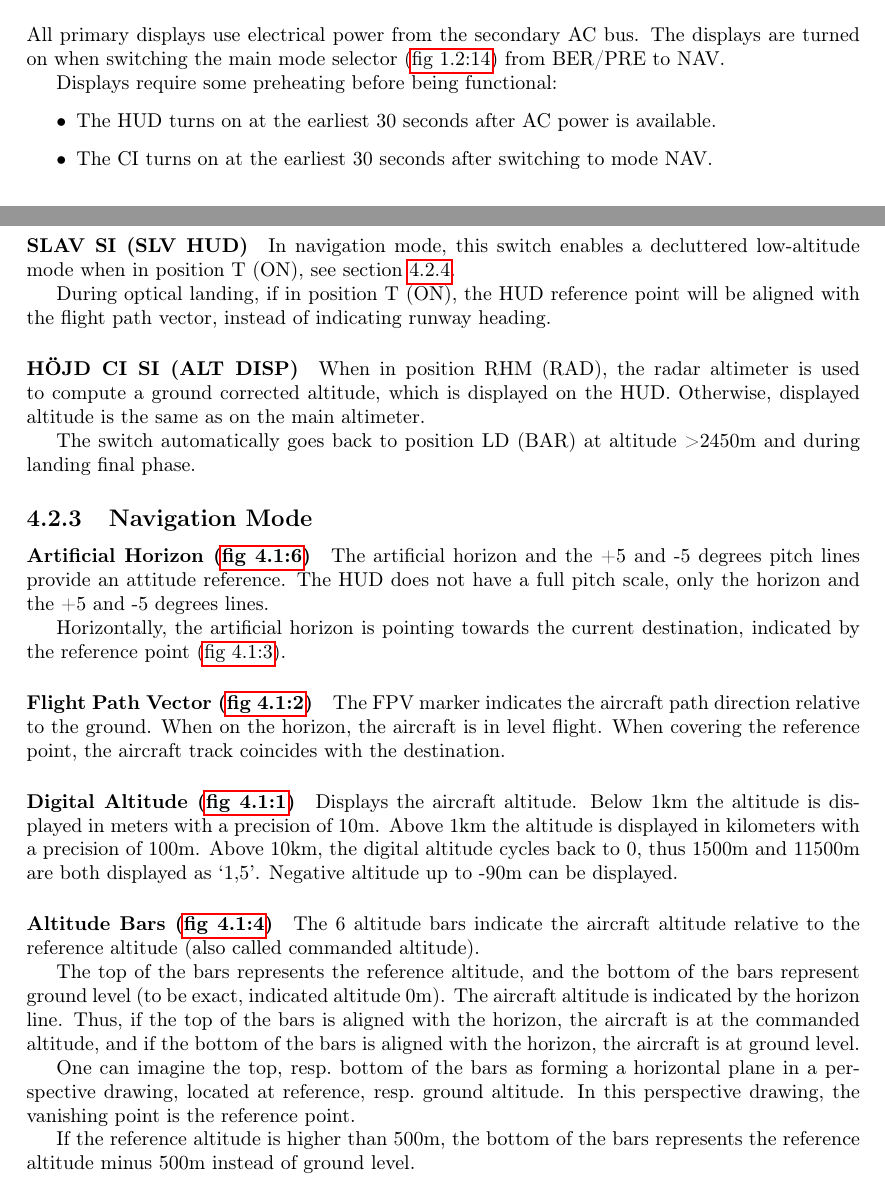
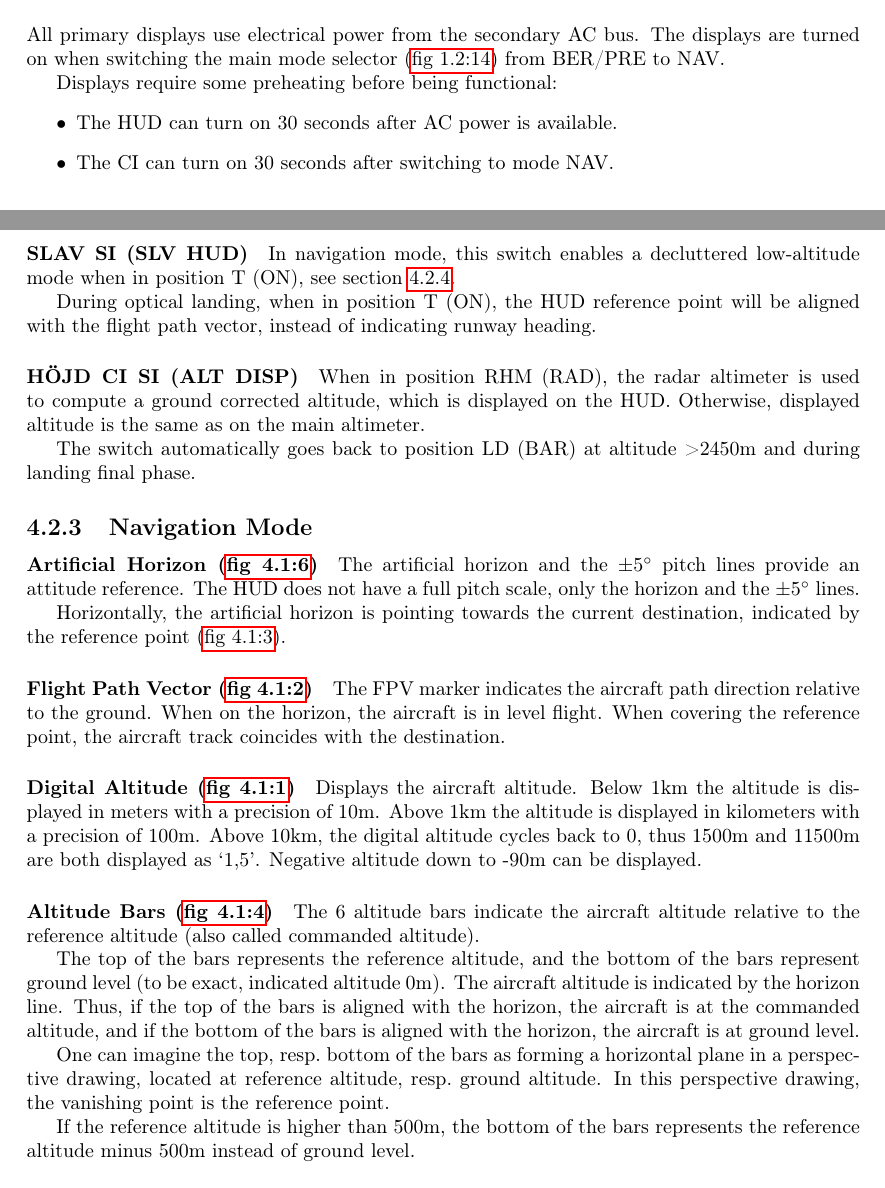
Before and after one commit to NikolaiVChr/flightgear-viggen-masters, a LaTeX thesis (Documentation/manual.tex, which reads Documentation/displays-ajs.tex): two parts of pages 16 and 17 of 30 before the commit and two parts of pages 16 and 17 of 31 after it, joined at a grey line, cut so that both start at the same text. Compiled offline with pdfLaTeX.

Commit message:
Manual: Minor changes to AJS HUD description

```diff
--- a/Documentation/displays-ajs.tex
+++ b/Documentation/displays-ajs.tex
@@ -5,8 +5,8 @@ The displays are turned on when switching the main mode selector
 
 Displays require some preheating before being functional:
 \begin{itemize}
-  \item The HUD turns on at the earliest 30 seconds after AC power is available.
-  \item The CI turns on at the earliest 30 seconds after switching to mode NAV.
+  \item The HUD can turn on 30 seconds after AC power is available.
+  \item The CI can turn on 30 seconds after switching to mode NAV.
 \end{itemize}
 
 \section{Head Up Display (HUD)}
@@ -41,7 +42,7 @@ The following two switches located on the lower right of the HUD
 In navigation mode, this switch enables a decluttered low-altitude mode when
 in position T (ON), see \cref{sec:hud-declutter}.
 
-During optical landing, if in position T (ON), the HUD reference point will
+During optical landing, when in position T (ON), the HUD reference point will
 be aligned with the flight path vector, instead of indicating runway heading.
 
 \paragraph{HÖJD CI SI (ALT DISP)}
@@ -54,8 +55,8 @@ and during landing final phase.
 
 \subsection{Navigation Mode}
 \paragraph{Artificial Horizon (\cockpitref{fig:hud}{item:horizon})}
-The artificial horizon and the +5 and -5 degrees pitch lines provide an attitude reference.
-The HUD does not have a full pitch scale, only the horizon and the +5 and -5 degrees lines.
+The artificial horizon and the $\pm 5 \degree$ pitch lines provide an attitude reference.
+The HUD does not have a full pitch scale, only the horizon and the $\pm 5 \degree$ lines.
 
 Horizontally, the artificial horizon is pointing towards the current destination,
 indicated by the reference point (\cockpitref{fig:hud}{item:refpt}).
@@ -71,7 +72,7 @@ Below 1km the altitude is displayed in meters with a precision of 10m.
 Above 1km the altitude is displayed in kilometers with a precision of 100m.
 Above 10km, the digital altitude cycles back to 0,
 thus 1500m and 11500m are both displayed as `1,5'.
-Negative altitude up to -90m can be displayed.
+Negative altitude down to -90m can be displayed.
 
 \paragraph{Altitude Bars (\cockpitref{fig:hud}{item:alt})}
 The 6 altitude bars indicate the aircraft altitude relative to the reference altitude
@@ -84,7 +85,7 @@ Thus, if the top of the bars is aligned with the horizon, the aircraft is at the
 and if the bottom of the bars is aligned with the horizon, the aircraft is at ground level.
 
 One can imagine the top, resp.\ bottom of the bars as forming a horizontal
-plane in a perspective drawing, located at reference, resp.\ ground altitude.
+plane in a perspective drawing, located at reference altitude, resp.\ ground altitude.
 In this perspective drawing, the vanishing point is the reference point.
 
 If the reference altitude is higher than 500m,
```
Also changed, not shown: Documentation/displays-ajs.tex (1 more changed lines).
